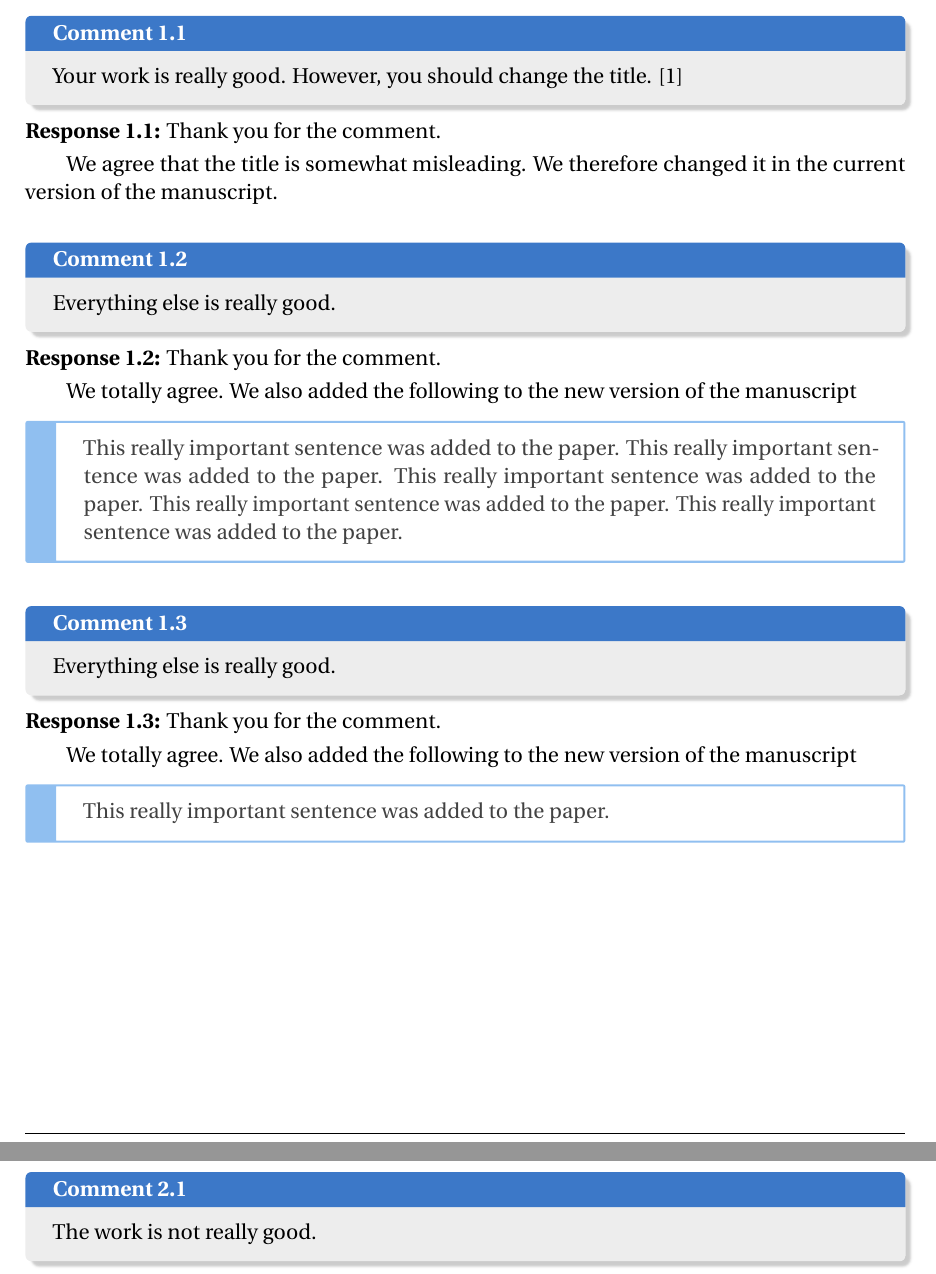
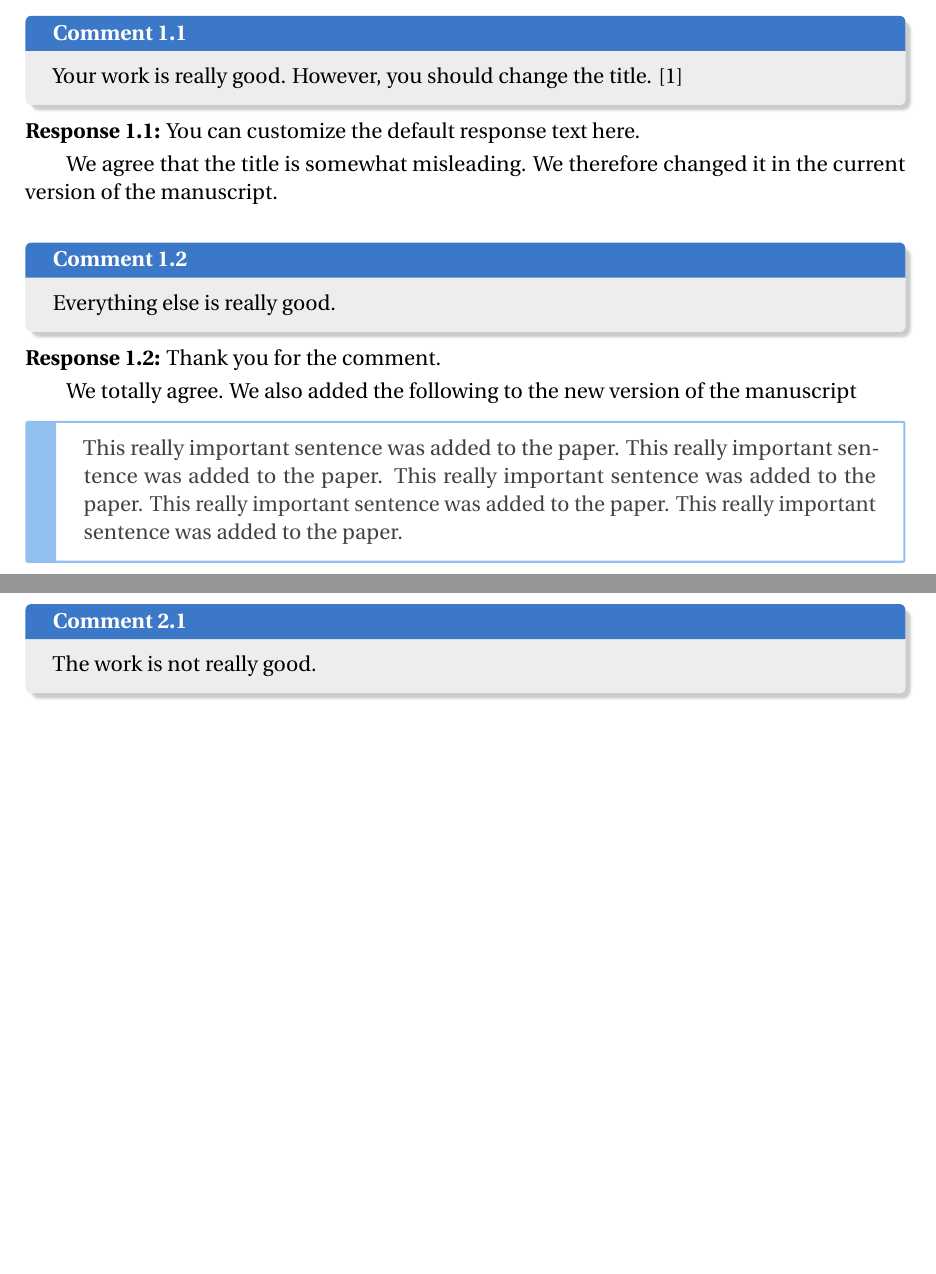
Before and after one commit to zzaiyan/Response-Letter-Template-LaTeX, a LaTeX document (review_response.tex, which reads Reviewers/R1.tex, reviewresponse.sty): two parts of pages 3 and 4 of 5, joined at a grey line, cut so that both start at the same text, the shorter picture padded with empty space. Compiled offline with pdfLaTeX.

Commit message:
修复bug；支持自定义默认回复语句

```diff
--- a/Reviewers/R1.tex
+++ b/Reviewers/R1.tex
@@ -10,7 +10,7 @@
 \begin{revcomment}
 	Your work is really good. However, you should change the title. \citep{Besser2020}
 \end{revcomment}
-\begin{revresponse}
+\begin{revresponse}[You can customize the default response text here.]
 	We agree that the title is somewhat misleading.
 	We therefore changed it in the current version of the manuscript.
 \end{revresponse}
@@ -24,13 +24,3 @@
 		This really important sentence was added to the paper. This really important sentence was added to the paper. This really important sentence was added to the paper. This really important sentence was added to the paper. This really important sentence was added to the paper.
 	\end{changes}
 \end{revresponse}
-
-\begin{revcomment}
-	Everything else is really good.
-\end{revcomment}
-\begin{revresponse}
-	We totally agree. We also added the following to the new version of the manuscript
-	\begin{changes}
-		This really important sentence was added to the paper.
-	\end{changes}
-\end{revresponse}
--- a/review_response.tex
+++ b/review_response.tex
@@ -6,7 +6,7 @@
 \usepackage[babel]{microtype}
 \usepackage[babel]{csquotes}
 \usepackage[journal={IEEE Transactions on Pattern Analysis and Machine Intelligence},%
-			manuscript={TPAMI-2025-R1},
+			manuscript={TPAMI-2026-R1},
 			editor={Dr. Doom}]{reviewresponse}
 \usepackage{fancyhdr}
 \usepackage{lastpage}
--- a/reviewresponse.sty
+++ b/reviewresponse.sty
@@ -1,4 +1,4 @@
-\ProvidesPackage{reviewresponse}[2021/11/10 Review Response v1.2]
+\ProvidesPackage{reviewresponse}[2026/1/16 Review Response v2.0]
 % Author: Karl-Ludwig Besser
 % Email: k.besser@tu-bs.de
 
@@ -29,6 +42,14 @@
 \newcommand*{\thetitle}{\@title}
 \newcommand*{\theauthor}{\@author}
 \newcommand*{\thedate}{\@date}
+
+% Default response texts
+\newcommand{\defaultmetaresponse}{Thank you for the comment.}
+\newcommand{\defaultresponse}{Thank you for the comment.}
+
+% Commands to customize default responses
+\newcommand{\setdefaultmetaresponse}[1]{\renewcommand{\defaultmetaresponse}{#1}}
+\newcommand{\setdefaultresponse}[1]{\renewcommand{\defaultresponse}{#1}}
 
 %%% Colors
 % \definecolor{colorcommentfg}{HTML}{6B9FD7}
@@ -98,9 +119,13 @@
 	\section*{\textbf{Response to the #1}}
 }
 
-\newcommand{\reviewer}{
+\newcommand{\reviewer}[1][]{
 	\clearpage
-	\refstepcounter{reviewer@counter}%
+	\ifx\relax#1\relax
+		\refstepcounter{reviewer@counter}%
+	\else
+		\setcounter{reviewer@counter}{#1}%
+	\fi
 	\@ifundefined{pdfbookmark}{}{%
 		\pdfbookmark[1]{Reviewer \arabic{reviewer@counter}}{hyperref@reviewer\arabic{reviewer@counter}}%
 	}%
@@ -119,12 +144,12 @@
 	\begin{tcolorbox}[adjusted title={Comment \arabic{reviewer@counter}.\arabic{reviewcomment@counter}}, fonttitle={\bfseries}, enhanced jigsaw, colbacktitle={colorcommentframe},arc=3pt,opacityframe=0,boxrule=0em,colback={colorcommentbg},drop fuzzy shadow,#1]
 		}{\end{tcolorbox}}
 
-\newenvironment{revresponse}[1][{Thank you for the comment.}]{%
+\newenvironment{revresponse}[1][\defaultresponse]{%
 	\edef\@currentlabel{Response \arabic{reviewer@counter}.\arabic{reviewcomment@counter}}
 	\noindent\textbf{Response \arabic{reviewer@counter}.\arabic{reviewcomment@counter}:} #1\par
 }{\vspace{1em}}
 
-\newenvironment{revmeta}[1][{Thank you for the comment.}]{%
+\newenvironment{revmeta}[1][\defaultmetaresponse]{%
 	\edef\@currentlabel{General Response}
 	\noindent\textbf{General Response:} #1\par
 }{\vspace{1em}}
```
Also changed, not shown: README.md, review_response.pdf, review_response.tex (1 more changed lines), reviewresponse.sty (13 more changed lines).
